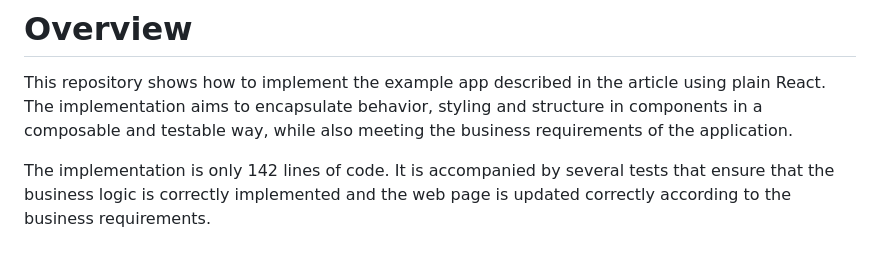
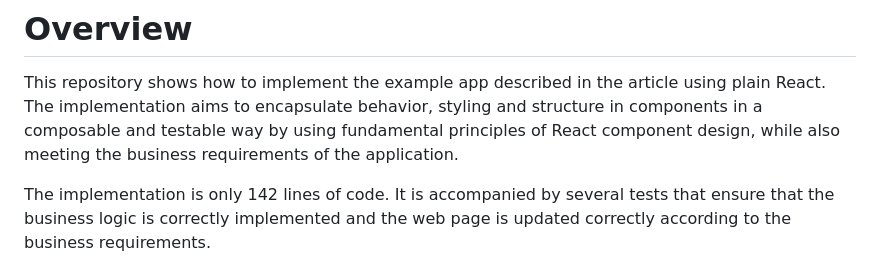
Before and after one commit to lilactown/helix-date-field-example, a Markdown page: README.md, the part around the change. Drawn GitHub-style.

```diff
--- a/README.md
+++ b/README.md
@@ -8,8 +8,9 @@ My own response to and solution for the problems described in
 
 This repository shows how to implement the example app described in the article
 using plain React. The implementation aims to encapsulate behavior, styling
-and structure in components in a composable and testable way, while also meeting
-the business requirements of the application.
+and structure in components in a composable and testable way by using
+fundamental principles of React component design, while also meeting the
+business requirements of the application.
 
 The implementation is only 142 lines of code. It is accompanied by several tests
 that ensure that the business logic is correctly implemented and the web page is
```
